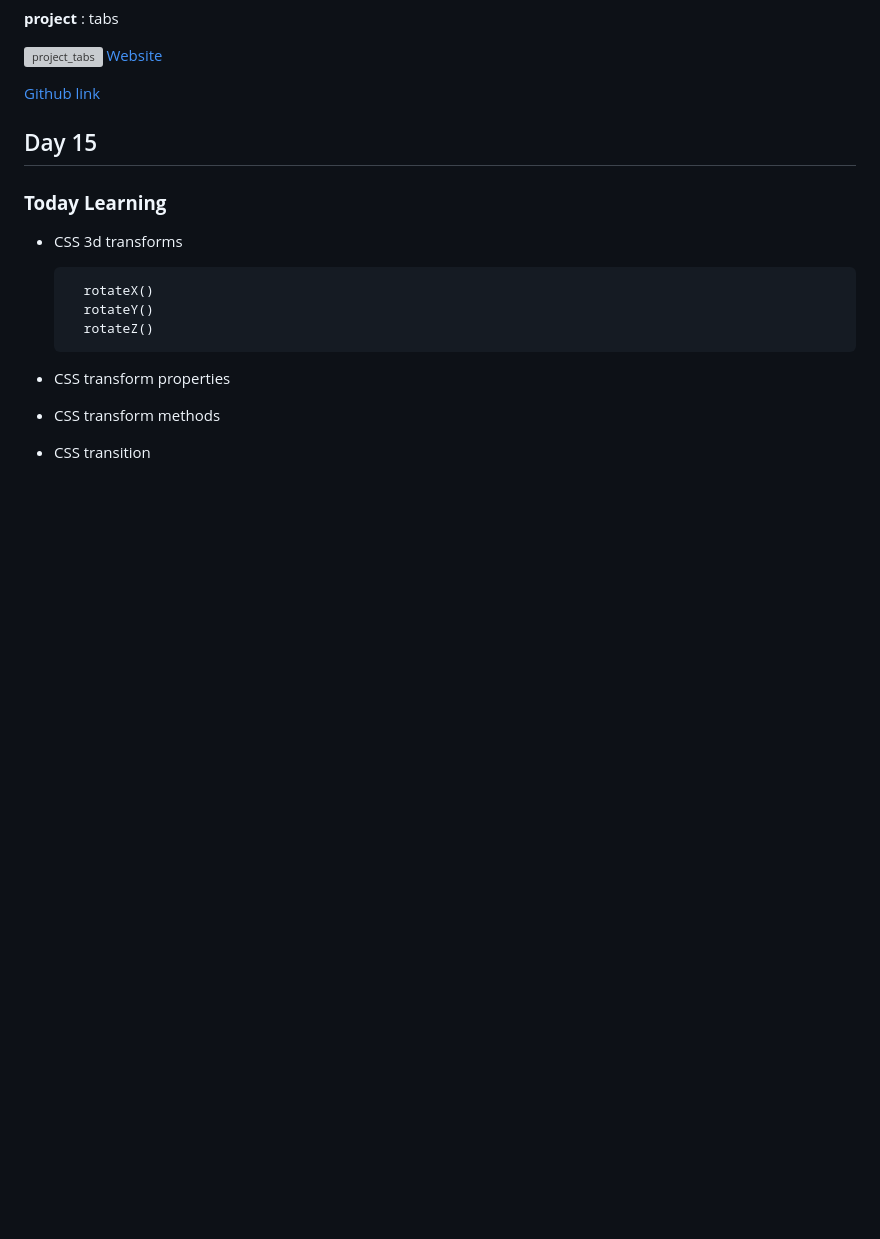
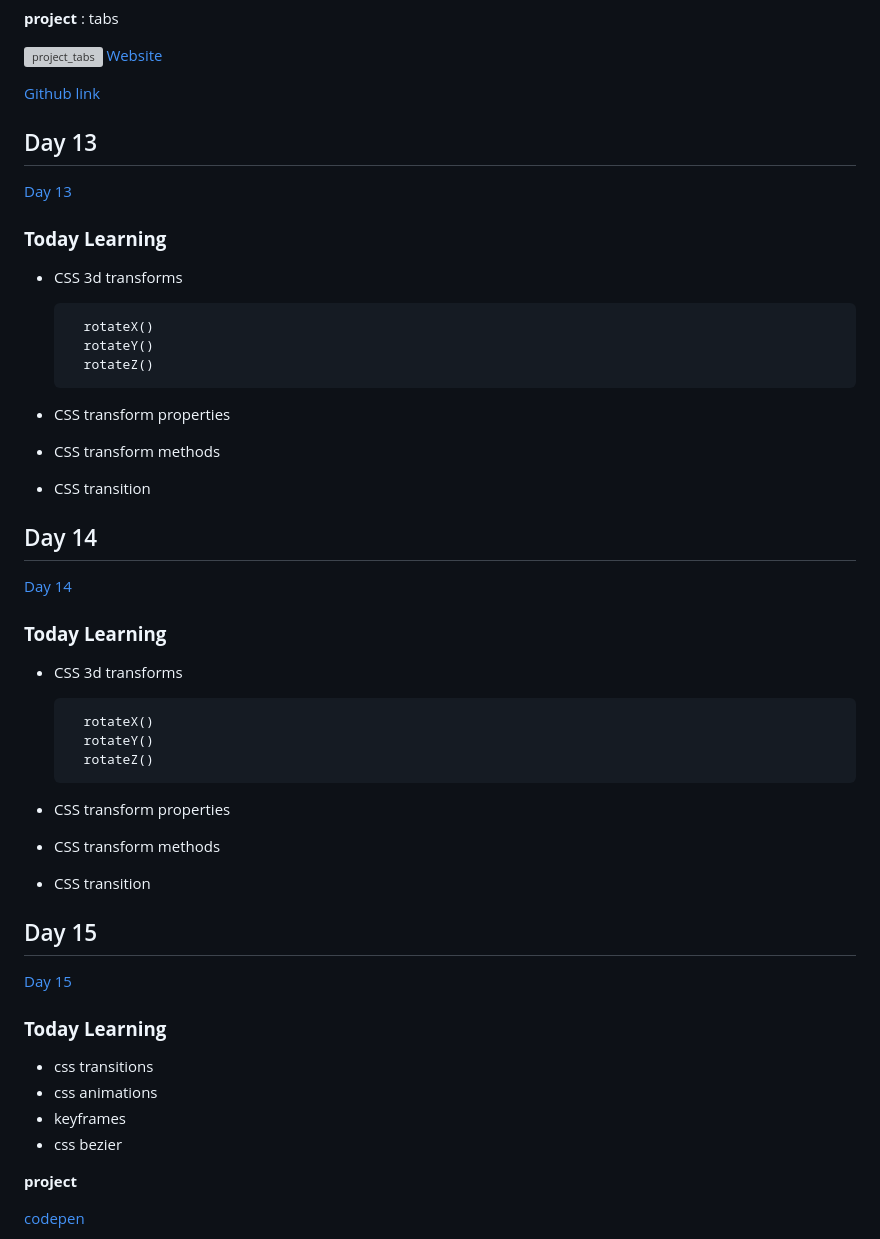
Before and after one commit to arpit0498/21DaysCss, a Markdown page: README.md, the part around the change printed below. Rendered like a GitHub page; blank space fills up the shorter version; grey boxes are pictures that could not be loaded.

Commit message:
doc: readme day 14 and day 15 updated

```diff
--- a/README.md
+++ b/README.md
@@ -249,7 +249,9 @@ Google
 
 [Github link](https://github.com/arpit0498/21DaysCss/tree/main/Day12)
 
-## Day 15
+## Day 13
+
+[Day 13](./Day13/)
 
 ### **Today Learning**
 
@@ -262,3 +264,35 @@ Google
 - CSS transform properties
 - CSS transform methods
 - CSS transition
+
+## Day 14
+
+[Day 14](./Day14/)
+
+### **Today Learning**
+
+- CSS 3d transforms
+
+        rotateX()
+        rotateY()
+        rotateZ()
+
+- CSS transform properties
+- CSS transform methods
+- CSS transition
+
+## Day 15
+
+[Day 15](./Day15/)
+
+### **Today Learning**
+
+- css transitions
+- css animations
+- keyframes
+- css bezier
+
+**project**
+
+[codepen](https://codepen.io/arpit0498-the-vuer/pen/GRYQywQ)
+
```
Also changed, not shown: other parts of README.md (+3 -0 lines).
